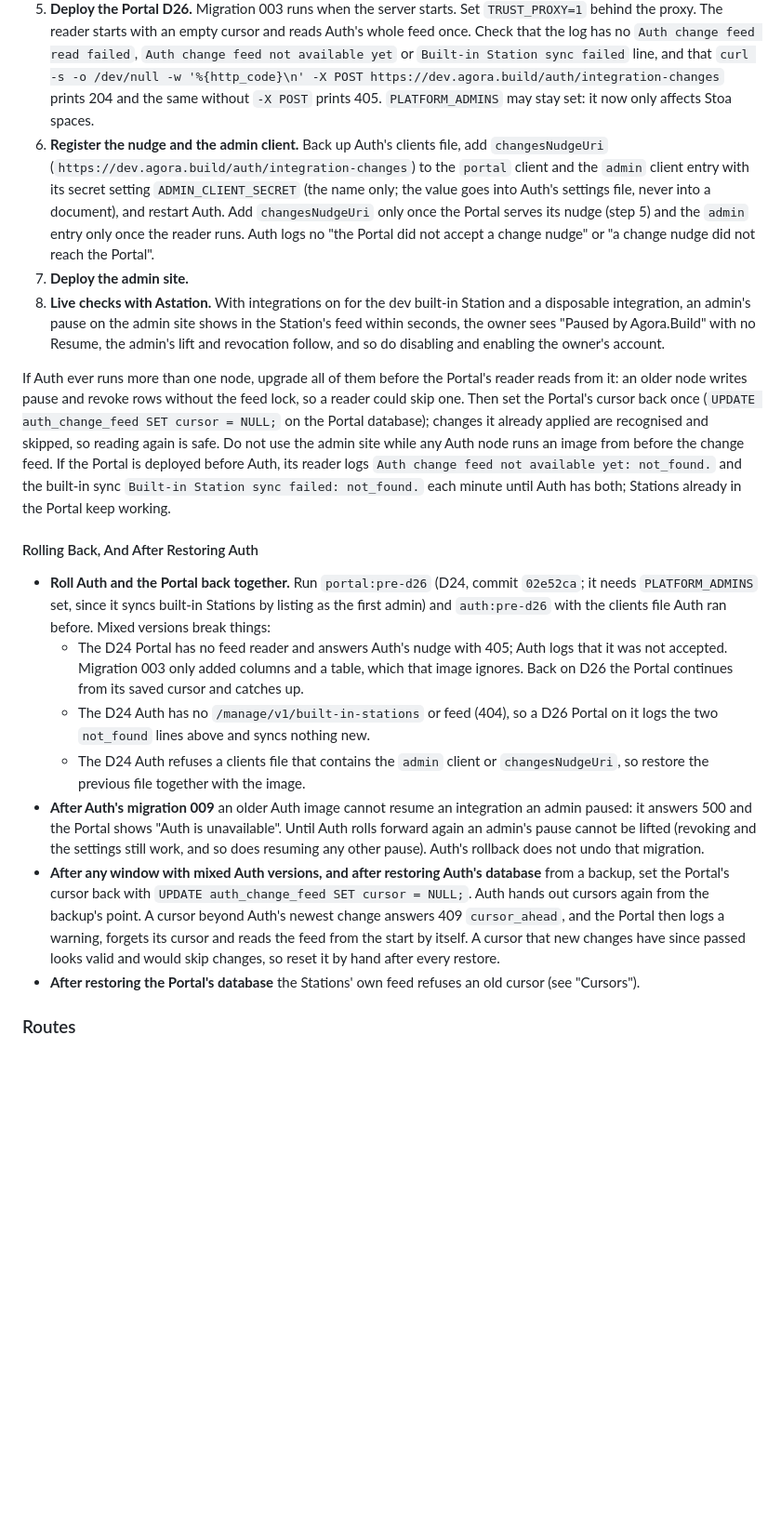
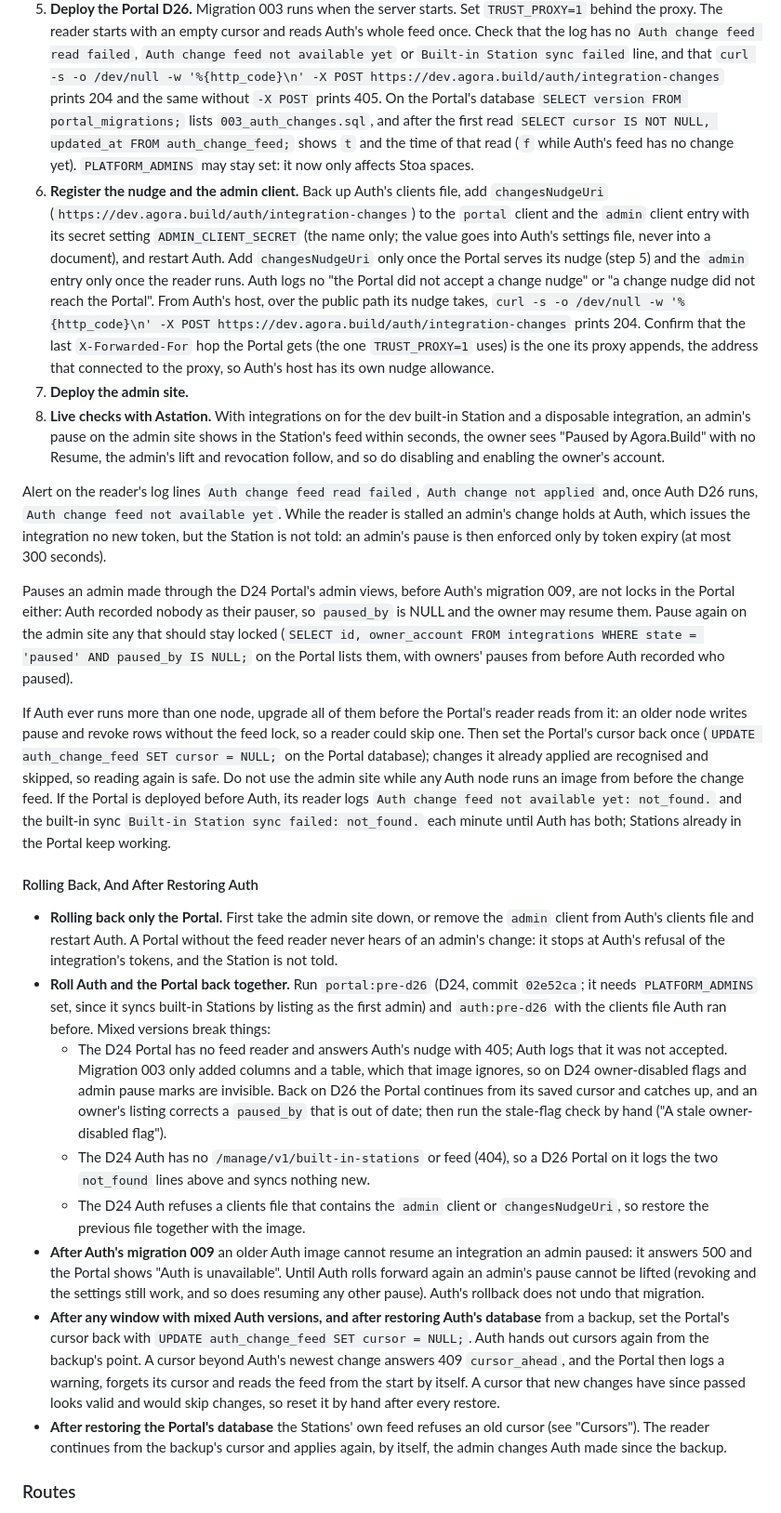
Before and after one commit to Agora-Build/Portal, a Markdown page: docs/platform.md, the part around the change. Shown at 93% size. Rendered like a GitHub page; blank space fills up the shorter version.

Commit message:
Document a Portal-only rollback, the reader's alerts and more rollout checks
The admin changes rollout now says to take the admin site down (or drop the admin client) before rolling back only
the Portal, to alert on the reader's failure lines because a stalled reader leaves an admin's pause to token expiry,
how to check migration 003, the saved cursor and the nudge's public path and proxy hop, and that admin pauses from
the D24 admin views are not locks. Rolling back notes what D24 cannot show, what corrects itself after rolling
forward, the stale-flag check, and that the reader re-applies admin changes after the Portal's database is restored.

🤖 Built with SMT <smt@agora.build>

```diff
--- a/docs/platform.md
+++ b/docs/platform.md
@@ -714,17 +714,33 @@ approval.
    reader starts with an empty cursor and reads Auth's whole feed once. Check that the log has no `Auth change feed
    read failed`, `Auth change feed not available yet` or `Built-in Station sync failed` line, and that
    `curl -s -o /dev/null -w '%{http_code}\n' -X POST https://dev.agora.build/auth/integration-changes` prints 204 and
-   the same without `-X POST` prints 405. `PLATFORM_ADMINS` may stay set: it now only affects Stoa spaces.
+   the same without `-X POST` prints 405. On the Portal's database `SELECT version FROM portal_migrations;` lists
+   `003_auth_changes.sql`, and after the first read `SELECT cursor IS NOT NULL, updated_at FROM auth_change_feed;`
+   shows `t` and the time of that read (`f` while Auth's feed has no change yet). `PLATFORM_ADMINS` may stay set: it
+   now only affects Stoa spaces.
 6. **Register the nudge and the admin client.** Back up Auth's clients file, add `changesNudgeUri`
    (`https://dev.agora.build/auth/integration-changes`) to the `portal` client and the `admin` client entry with its
    secret setting `ADMIN_CLIENT_SECRET` (the name only; the value goes into Auth's settings file, never into a
    document), and restart Auth. Add `changesNudgeUri` only once the Portal serves its nudge (step 5) and the `admin`
    entry only once the reader runs. Auth logs no "the Portal did not accept a change nudge" or "a change nudge did not
-   reach the Portal".
+   reach the Portal". From Auth's host, over the public path its nudge takes,
+   `curl -s -o /dev/null -w '%{http_code}\n' -X POST https://dev.agora.build/auth/integration-changes` prints 204.
+   Confirm that the last `X-Forwarded-For` hop the Portal gets (the one `TRUST_PROXY=1` uses) is the one its proxy
+   appends, the address that connected to the proxy, so Auth's host has its own nudge allowance.
 7. **Deploy the admin site.**
 8. **Live checks with Astation.** With integrations on for the dev built-in Station and a disposable integration, an
    admin's pause on the admin site shows in the Station's feed within seconds, the owner sees "Paused by Agora.Build"
    with no Resume, the admin's lift and revocation follow, and so do disabling and enabling the owner's account.
+
+Alert on the reader's log lines `Auth change feed read failed`, `Auth change not applied` and, once Auth D26 runs,
+`Auth change feed not available yet`. While the reader is stalled an admin's change holds at Auth, which issues the
+integration no new token, but the Station is not told: an admin's pause is then enforced only by token expiry (at most
+300 seconds).
+
+Pauses an admin made through the D24 Portal's admin views, before Auth's migration 009, are not locks in the Portal
+either: Auth recorded nobody as their pauser, so `paused_by` is NULL and the owner may resume them. Pause again on the
+admin site any that should stay locked (`SELECT id, owner_account FROM integrations WHERE state = 'paused' AND paused_by
+IS NULL;` on the Portal lists them, with owners' pauses from before Auth recorded who paused).
 
 If Auth ever runs more than one node, upgrade all of them before the Portal's reader reads from it: an older node
 writes pause and revoke rows without the feed lock, so a reader could skip one. Then set the Portal's cursor back once
@@ -736,12 +752,17 @@ Portal keep working.
 
 #### Rolling Back, And After Restoring Auth
 
+- **Rolling back only the Portal.** First take the admin site down, or remove the `admin` client from Auth's clients
+  file and restart Auth. A Portal without the feed reader never hears of an admin's change: it stops at Auth's refusal
+  of the integration's tokens, and the Station is not told.
 - **Roll Auth and the Portal back together.** Run `portal:pre-d26` (D24, commit `02e52ca`; it needs `PLATFORM_ADMINS`
   set, since it syncs built-in Stations by listing as the first admin) and `auth:pre-d26` with the clients file Auth ran
   before. Mixed versions break things:
   - The D24 Portal has no feed reader and answers Auth's nudge with 405; Auth logs that it was not accepted. Migration
-    003 only added columns and a table, which that image ignores. Back on D26 the Portal continues from its saved
-    cursor and catches up.
+    003 only added columns and a table, which that image ignores, so on D24 owner-disabled flags and admin pause marks
+    are invisible. Back on D26 the Portal continues from its saved cursor and catches up, and an owner's listing
+    corrects a `paused_by` that is out of date; then run the stale-flag check by hand ("A stale owner-disabled
+    flag").
   - The D24 Auth has no `/manage/v1/built-in-stations` or feed (404), so a D26 Portal on it logs the two `not_found`
     lines above and syncs nothing new.
   - The D24 Auth refuses a clients file that contains the `admin` client or `changesNudgeUri`, so restore the previous
@@ -754,7 +775,8 @@ Portal keep working.
   A cursor beyond Auth's newest change answers 409 `cursor_ahead`, and the Portal then logs a warning, forgets its
   cursor and reads the feed from the start by itself. A cursor that new changes have since passed looks valid and would
   skip changes, so reset it by hand after every restore.
-- **After restoring the Portal's database** the Stations' own feed refuses an old cursor (see "Cursors").
+- **After restoring the Portal's database** the Stations' own feed refuses an old cursor (see "Cursors"). The reader
+  continues from the backup's cursor and applies again, by itself, the admin changes Auth made since the backup.
 
 ### Routes
 
```
